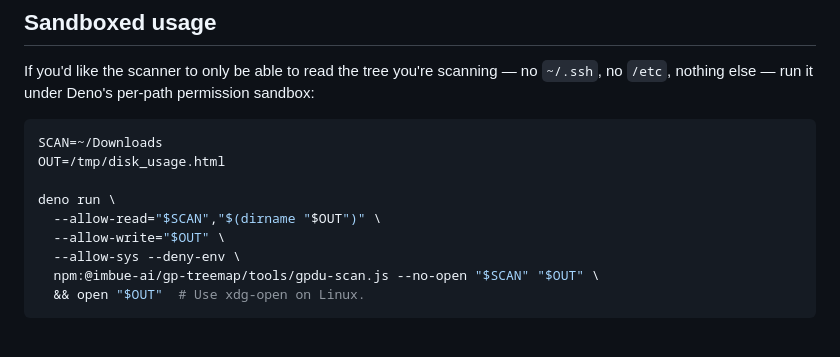
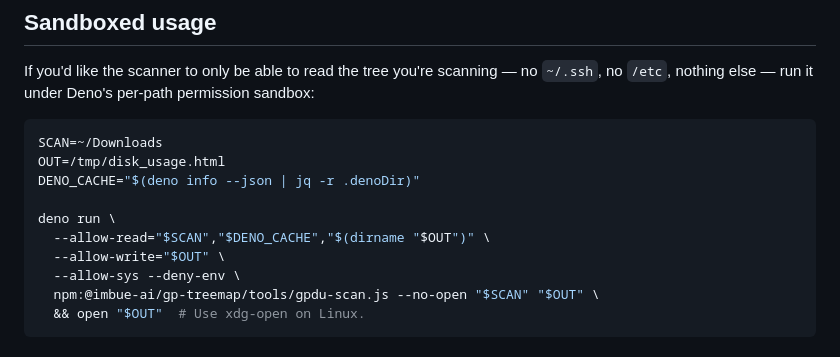
Before and after one commit to imbue-ai/gp-treemap, a Markdown page: README.md, the part around the change. Drawn GitHub-style.

Commit message:
readme: add Deno cache path to --allow-read so npm bundle loads
Without read access to the Deno cache (~/.cache/deno on Linux,
~/Library/Caches/deno on macOS), the scanner can't read its bundled
dist/gp-treemap.bundle.js. Derive the path via `deno info --json | jq`
so the example works on any platform.

Co-authored-by: Sculptor <sculptor@imbue.com>

````diff
--- a/README.md
+++ b/README.md
@@ -38,9 +38,10 @@ per-path permission sandbox:
 ```sh
 SCAN=~/Downloads
 OUT=/tmp/disk_usage.html
+DENO_CACHE="$(deno info --json | jq -r .denoDir)"
 
 deno run \
-  --allow-read="$SCAN","$(dirname "$OUT")" \
+  --allow-read="$SCAN","$DENO_CACHE","$(dirname "$OUT")" \
   --allow-write="$OUT" \
   --allow-sys --deny-env \
   npm:@imbue-ai/gp-treemap/tools/gpdu-scan.js --no-open "$SCAN" "$OUT" \
````
